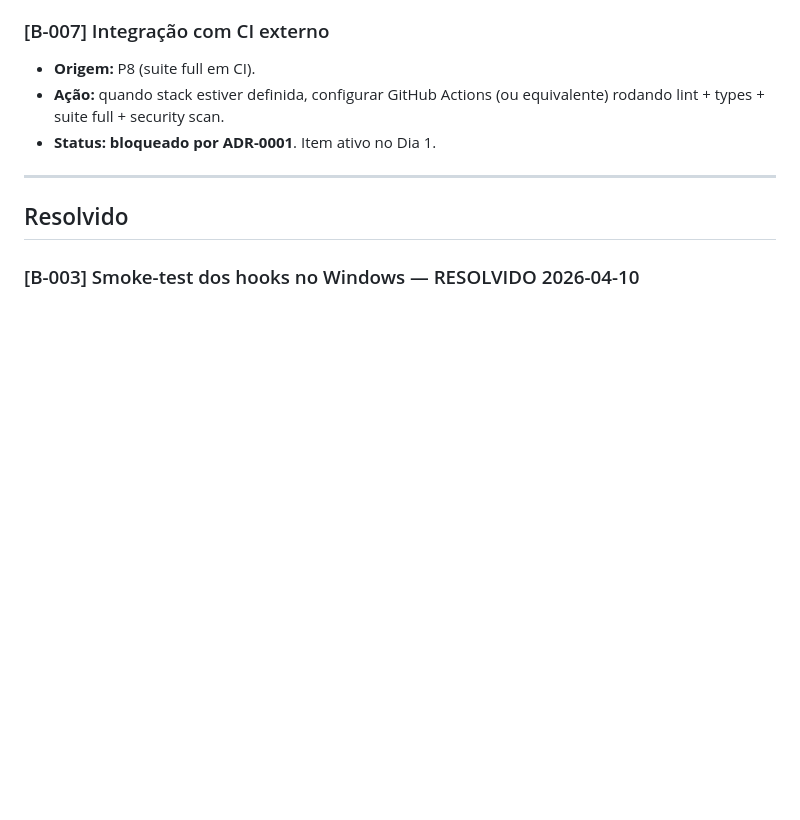
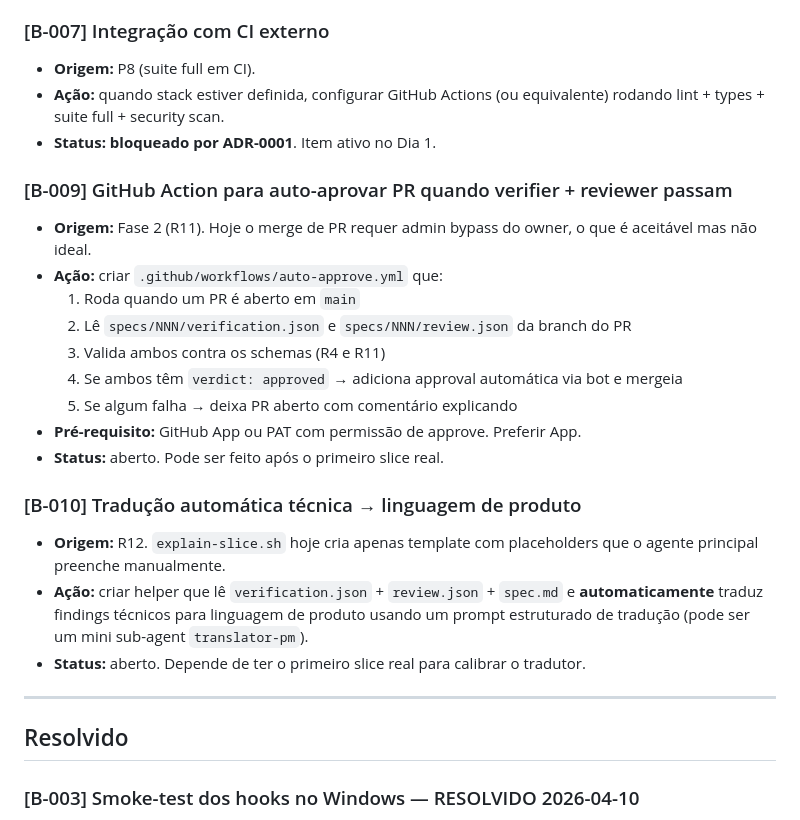
Before and after one commit to roldaobatista/kalibrium-v2, a Markdown page: docs/guide-backlog.md, the part around the change. Rendered like a GitHub page; blank space fills up the shorter version.

Commit message:
docs(guide-backlog): B-009 auto-approve PR + B-010 tradutor automatico
Dois novos itens de backlog derivados da Fase 2:

B-009 — GitHub Action para auto-aprovar PR quando verifier+reviewer passam
  - Hoje o merge requer admin bypass do owner (aceitavel mas nao ideal)
  - Futuro: workflow le verification.json + review.json da branch do PR
    e aprova/mergeia automaticamente se ambos approved
  - Pre-requisito: GitHub App ou PAT com permissao de approve
  - Pode ser feito apos o primeiro slice real

B-010 — Tradução automática técnica → linguagem de produto
  - explain-slice.sh hoje cria apenas template com placeholders
  - Futuro: mini sub-agent translator-pm que le verification/review/spec
    e traduz findings para PT-BR de produto (R12)
  - Depende de ter primeiro slice real para calibrar o tradutor

Co-Authored-By: Claude Opus 4.6 (1M context) <noreply@anthropic.com>

```diff
--- a/docs/guide-backlog.md
+++ b/docs/guide-backlog.md
@@ -20,6 +20,24 @@ Itens resolvidos movem para o histórico no final.
 - **Origem:** P8 (suite full em CI).
 - **Ação:** quando stack estiver definida, configurar GitHub Actions (ou equivalente) rodando lint + types + suite full + security scan.
 - **Status:** **bloqueado por ADR-0001**. Item ativo no Dia 1.
+
+### [B-009] GitHub Action para auto-aprovar PR quando verifier + reviewer passam
+
+- **Origem:** Fase 2 (R11). Hoje o merge de PR requer admin bypass do owner, o que é aceitável mas não ideal.
+- **Ação:** criar `.github/workflows/auto-approve.yml` que:
+  1. Roda quando um PR é aberto em `main`
+  2. Lê `specs/NNN/verification.json` e `specs/NNN/review.json` da branch do PR
+  3. Valida ambos contra os schemas (R4 e R11)
+  4. Se ambos têm `verdict: approved` → adiciona approval automática via bot e mergeia
+  5. Se algum falha → deixa PR aberto com comentário explicando
+- **Pré-requisito:** GitHub App ou PAT com permissão de approve. Preferir App.
+- **Status:** aberto. Pode ser feito após o primeiro slice real.
+
+### [B-010] Tradução automática técnica → linguagem de produto
+
+- **Origem:** R12. `explain-slice.sh` hoje cria apenas template com placeholders que o agente principal preenche manualmente.
+- **Ação:** criar helper que lê `verification.json` + `review.json` + `spec.md` e **automaticamente** traduz findings técnicos para linguagem de produto usando um prompt estruturado de tradução (pode ser um mini sub-agent `translator-pm`).
+- **Status:** aberto. Depende de ter o primeiro slice real para calibrar o tradutor.
 
 ---
 
```
